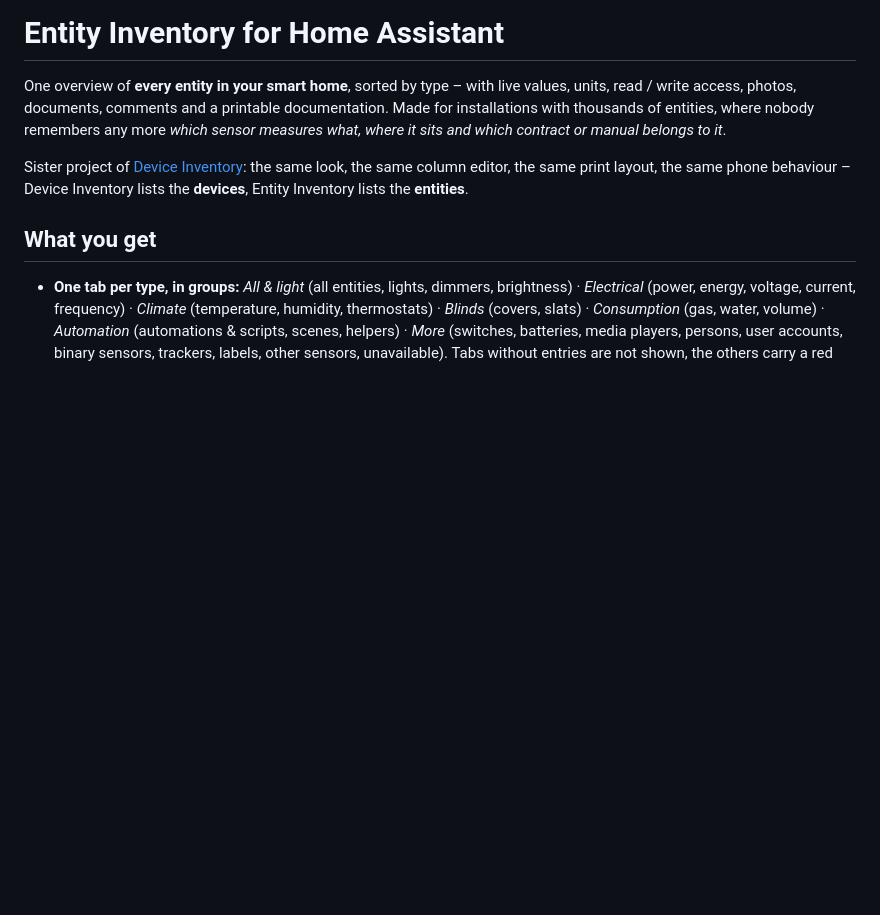
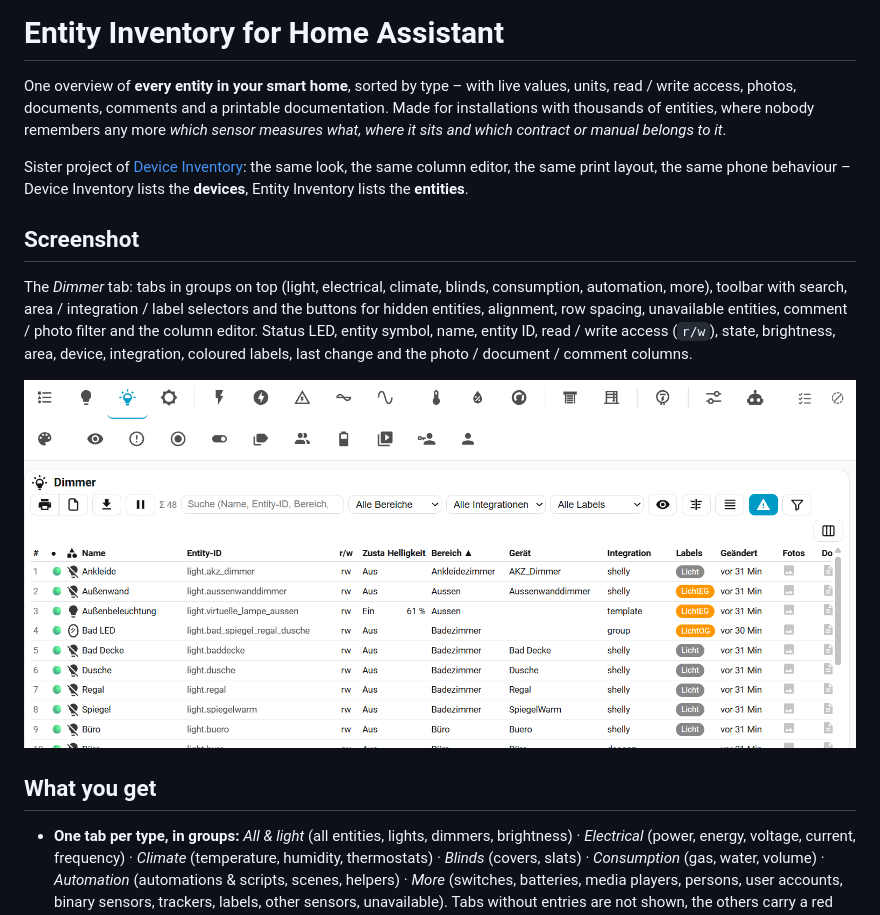
Before and after one commit to AlphaLima/ha-entity-inventory, a Markdown page: README.md, the part around the change. Drawn GitHub-style; pictures changed too: docs/screenshot-dimmer.png (added); blank space fills up the shorter version.

Commit message:
README: screenshot
Co-Authored-By: Claude Sonnet 5.5 <noreply@anthropic.com>

```diff
--- a/README.md
+++ b/README.md
@@ -6,6 +6,12 @@ One overview of **every entity in your smart home**, sorted by type – with liv
 Made for installations with thousands of entities, where nobody remembers any more *which sensor measures what, where it sits and which contract or manual belongs to it*.
 
 Sister project of [Device Inventory](https://github.com/AlphaLima/ha-device-inventory): the same look, the same column editor, the same print layout, the same phone behaviour – Device Inventory lists the **devices**, Entity Inventory lists the **entities**.
+
+## Screenshot
+
+The *Dimmer* tab: tabs in groups on top (light, electrical, climate, blinds, consumption, automation, more), toolbar with search, area / integration / label selectors and the buttons for hidden entities, alignment, row spacing, unavailable entities, comment / photo filter and the column editor. Status LED, entity symbol, name, entity ID, read / write access (`r/w`), state, brightness, area, device, integration, coloured labels, last change and the photo / document / comment columns.
+
+<p align="center"><img src="docs/screenshot-dimmer.png" width="900" alt="Dimmer tab of the Entity Inventory panel"></p>
 
 ## What you get
 
```
